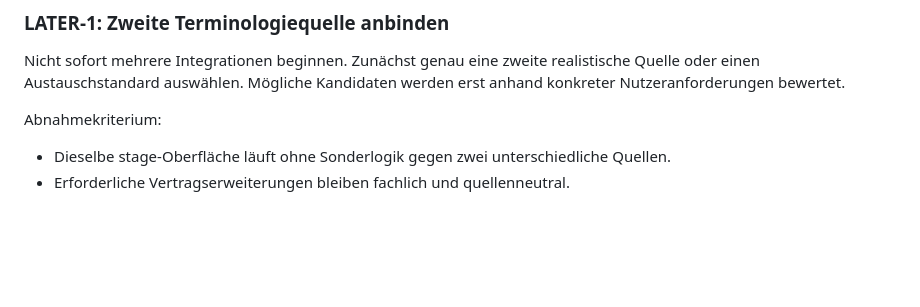
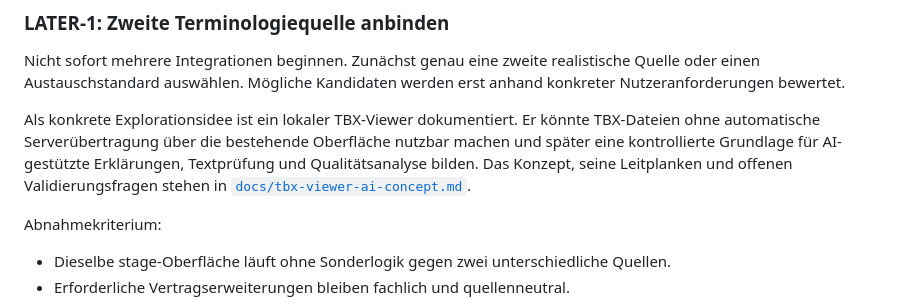
Before and after one commit to JoachimEisenrieth/flashterm-stage, a Markdown page: docs/product-roadmap.md, the part around the change. GitHub-like rendering; blank space fills up the shorter version.

Commit message:
Document TBX viewer and AI concept

```diff
--- a/docs/product-roadmap.md
+++ b/docs/product-roadmap.md
@@ -200,6 +200,8 @@ Zu dokumentieren:
 
 Nicht sofort mehrere Integrationen beginnen. Zunächst genau eine zweite realistische Quelle oder einen Austauschstandard auswählen. Mögliche Kandidaten werden erst anhand konkreter Nutzeranforderungen bewertet.
 
+Als konkrete Explorationsidee ist ein lokaler TBX-Viewer dokumentiert. Er könnte TBX-Dateien ohne automatische Serverübertragung über die bestehende Oberfläche nutzbar machen und später eine kontrollierte Grundlage für AI-gestützte Erklärungen, Textprüfung und Qualitätsanalyse bilden. Das Konzept, seine Leitplanken und offenen Validierungsfragen stehen in [`docs/tbx-viewer-ai-concept.md`](tbx-viewer-ai-concept.md).
+
 Abnahmekriterium:
 
 - Dieselbe stage-Oberfläche läuft ohne Sonderlogik gegen zwei unterschiedliche Quellen.
```
Also changed, not shown: docs/tbx-viewer-ai-concept.md (added, +220 -0 lines).
